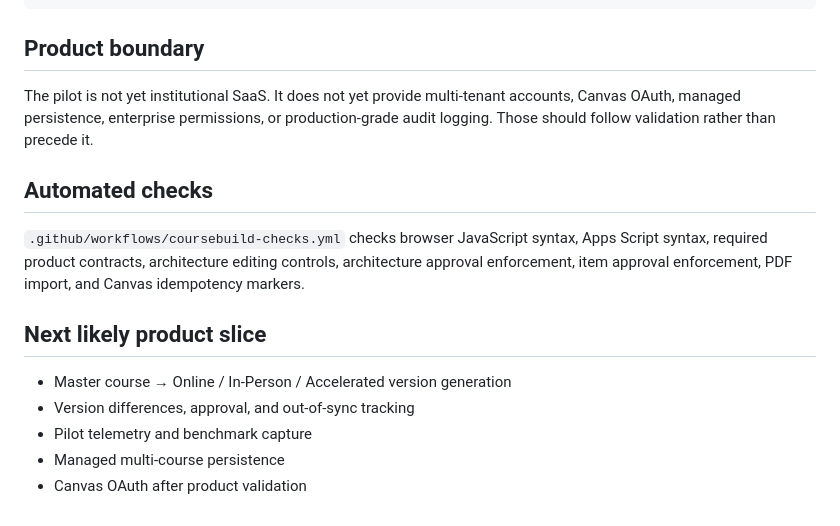
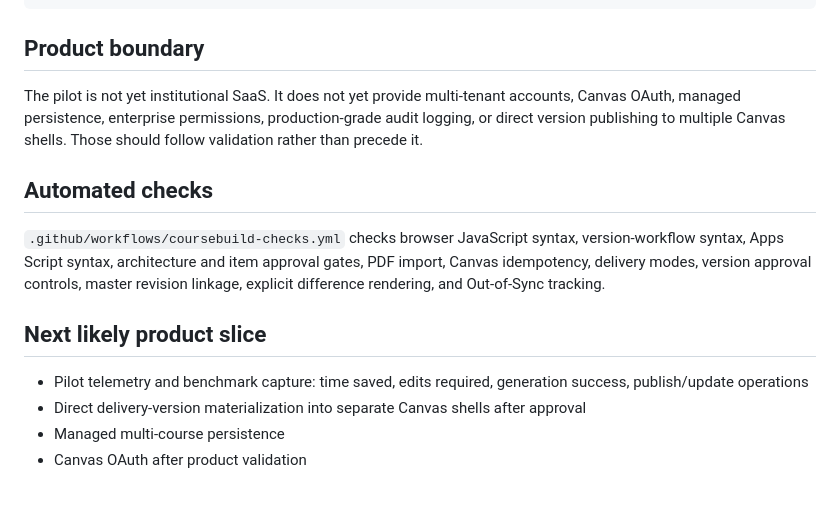
Before and after one commit to brandinealnku/inf125-ai-course-studio, a Markdown page: coursebuild/README.md, the part around one of its changes. GitHub-like rendering.

```diff
--- a/coursebuild/README.md
+++ b/coursebuild/README.md
@@ -80,16 +89,15 @@ publishItem
 
 ## Product boundary
 
-The pilot is not yet institutional SaaS. It does not yet provide multi-tenant accounts, Canvas OAuth, managed persistence, enterprise permissions, or production-grade audit logging. Those should follow validation rather than precede it.
+The pilot is not yet institutional SaaS. It does not yet provide multi-tenant accounts, Canvas OAuth, managed persistence, enterprise permissions, production-grade audit logging, or direct version publishing to multiple Canvas shells. Those should follow validation rather than precede it.
 
 ## Automated checks
 
-`.github/workflows/coursebuild-checks.yml` checks browser JavaScript syntax, Apps Script syntax, required product contracts, architecture editing controls, architecture approval enforcement, item approval enforcement, PDF import, and Canvas idempotency markers.
+`.github/workflows/coursebuild-checks.yml` checks browser JavaScript syntax, version-workflow syntax, Apps Script syntax, architecture and item approval gates, PDF import, Canvas idempotency, delivery modes, version approval controls, master revision linkage, explicit difference rendering, and Out-of-Sync tracking.
 
 ## Next likely product slice
 
-- Master course → Online / In-Person / Accelerated version generation
-- Version differences, approval, and out-of-sync tracking
-- Pilot telemetry and benchmark capture
+- Pilot telemetry and benchmark capture: time saved, edits required, generation success, publish/update operations
+- Direct delivery-version materialization into separate Canvas shells after approval
 - Managed multi-course persistence
 - Canvas OAuth after product validation
```
Also changed, not shown: other parts of coursebuild/README.md (+34 -25 lines).
